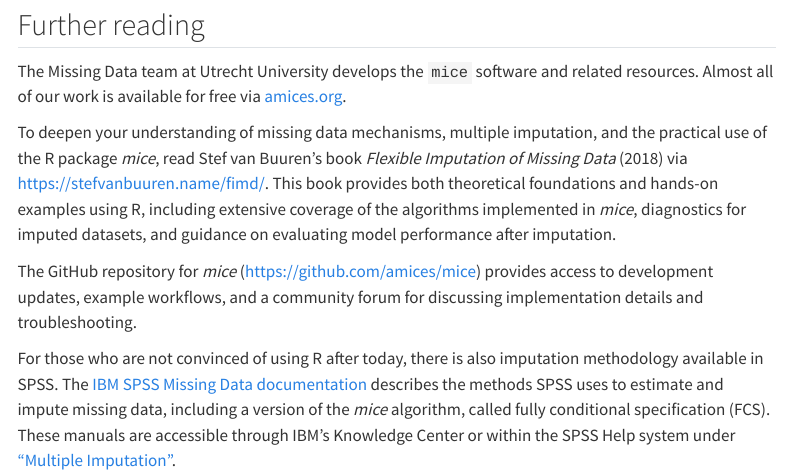
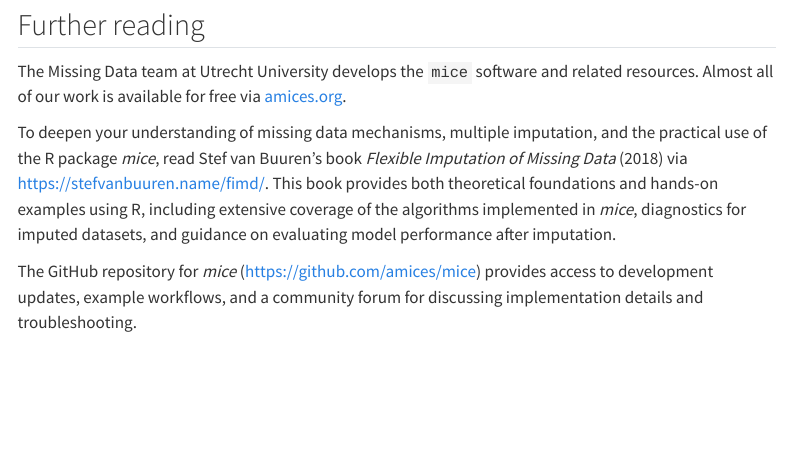
Before and after one commit to amices/cursus_mice, a Quarto document (04_takeaways.qmd): the page in a window 1100 px wide, from 330 px down. Rendered offline with R 4.5, knitr and Pandoc in place of Quarto, with nearby package versions; menus at the side of the page are left out.

Commit message:
remove SPSS

```diff
--- a/04_takeaways.qmd
+++ b/04_takeaways.qmd
@@ -19,5 +19,3 @@ The Missing Data team at Utrecht University develops the `mice` software and rel
 To deepen your understanding of missing data mechanisms, multiple imputation, and the practical use of the R package *mice*, read Stef van Buuren’s book *Flexible Imputation of Missing Data* (2018) via [https://stefvanbuuren.name/fimd/](https://stefvanbuuren.name/fimd/). This book provides both theoretical foundations and hands-on examples using R, including extensive coverage of the algorithms implemented in *mice*, diagnostics for imputed datasets, and guidance on evaluating model performance after imputation.
 
 The GitHub repository for *mice* ([https://github.com/amices/mice](https://github.com/amices/mice)) provides access to development updates, example workflows, and a community forum for discussing implementation details and troubleshooting.
-
-For those who are not convinced of using R after today, there is also imputation methodology available in SPSS. The [IBM SPSS Missing Data documentation](https://www.ibm.com/docs/en/spss-statistics/29.0.0?topic=data-handling-missing) describes the methods SPSS uses to estimate and impute missing data, including a version of the *mice* algorithm, called fully conditional specification (FCS). These manuals are accessible through IBM’s Knowledge Center or within the SPSS Help system under [“Multiple Imputation”](https://www.ibm.com/docs/en/spss-statistics/29.0.0?topic=values-multiple-imputation).
```
